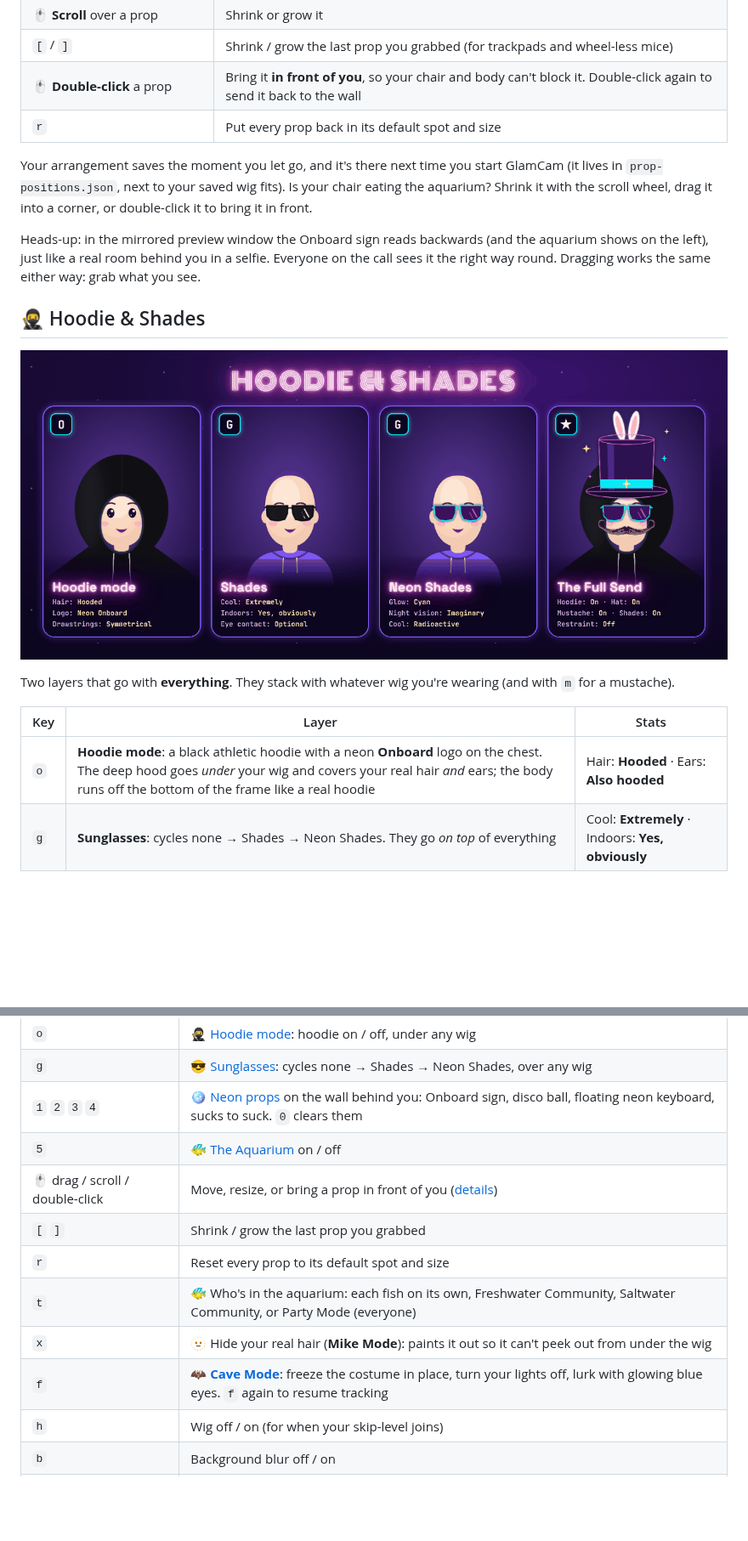
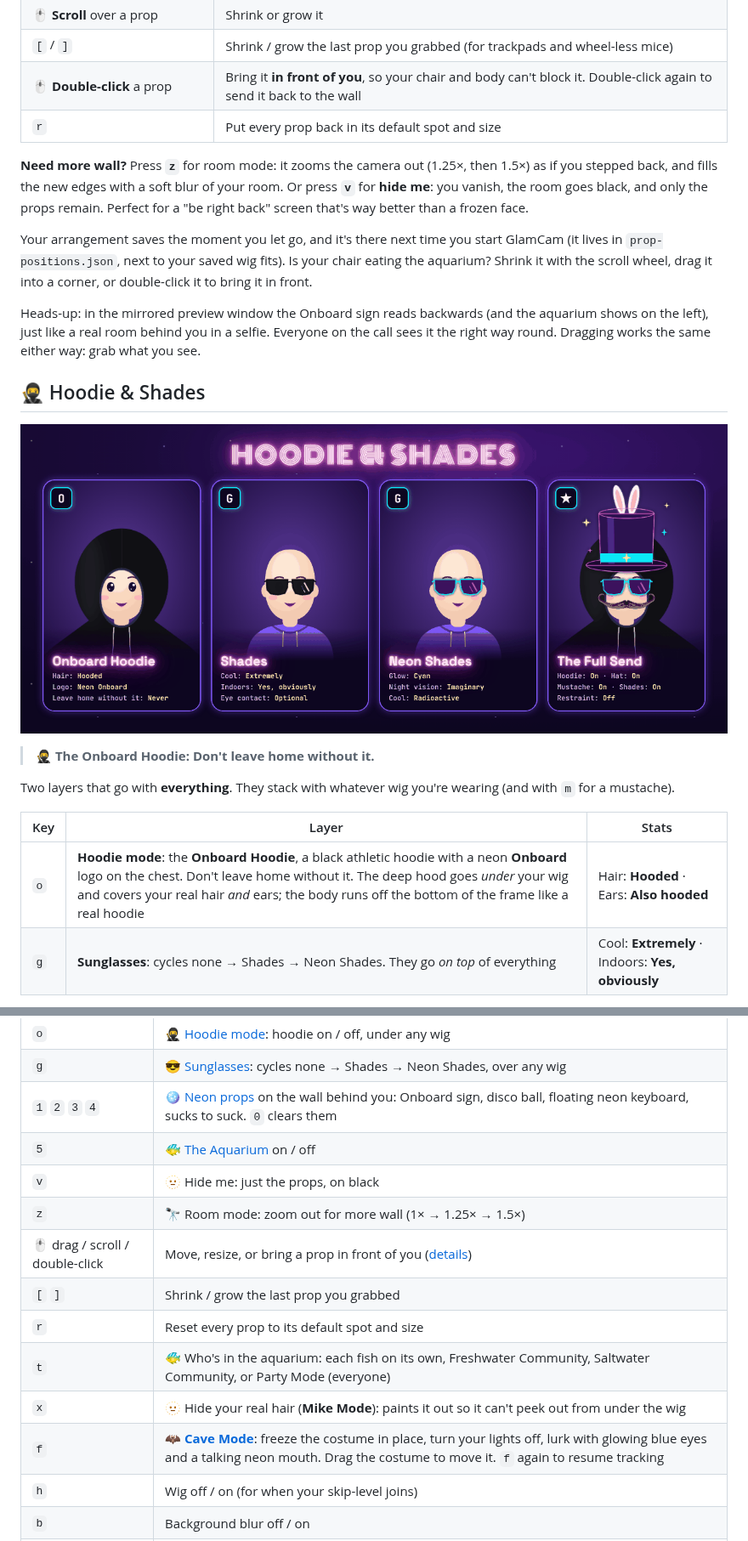
Before and after one commit to jdonohoo/glamcam, a Markdown page: README.md, 2 parts joined by grey strips. Shown at 85% size. Rendered like a GitHub page; pictures changed too: assets/wardrobe.png; blank space fills up the shorter version.

```diff
--- a/README.md
+++ b/README.md
@@ -136,6 +143,8 @@ Props hang *behind* you: GlamCam already knows which pixels are you (the same tr
 | 🖱️ **Double-click** a prop | Bring it **in front of you**, so your chair and body can't block it. Double-click again to send it back to the wall |
 | `r` | Put every prop back in its default spot and size |
 
+**Need more wall?** Press **`z`** for room mode: it zooms the camera out (1.25×, then 1.5×) as if you stepped back, and fills the new edges with a soft blur of your room. Or press **`v`** for **hide me**: you vanish, the room goes black, and only the props remain. Perfect for a "be right back" screen that's way better than a frozen face.
+
 Your arrangement saves the moment you let go, and it's there next time you start GlamCam (it lives in `prop-positions.json`, next to your saved wig fits). Is your chair eating the aquarium? Shrink it with the scroll wheel, drag it into a corner, or double-click it to bring it in front.
 
 Heads-up: in the mirrored preview window the Onboard sign reads backwards (and the aquarium shows on the left), just like a real room behind you in a selfie. Everyone on the call sees it the right way round. Dragging works the same either way: grab what you see.
@@ -144,11 +153,13 @@ Heads-up: in the mirrored preview window the Onboard sign reads backwards (and t
 
 <p align="center"><img src="assets/wardrobe.png" alt="Hoodie mode, Shades, Neon Shades, and The Full Send: hoodie plus top hat plus mustache plus neon shades"></p>
 
+> 🥷 **The Onboard Hoodie: Don't leave home without it.**
+
 Two layers that go with **everything**. They stack with whatever wig you're wearing (and with `m` for a mustache).
 
 | Key | Layer | Stats |
 |---|---|---|
-| `o` | **Hoodie mode**: a black athletic hoodie with a neon **Onboard** logo on the chest. The deep hood goes *under* your wig and covers your real hair *and* ears; the body runs off the bottom of the frame like a real hoodie | Hair: **Hooded** · Ears: **Also hooded** |
+| `o` | **Hoodie mode**: the **Onboard Hoodie**, a black athletic hoodie with a neon **Onboard** logo on the chest. Don't leave home without it. The deep hood goes *under* your wig and covers your real hair *and* ears; the body runs off the bottom of the frame like a real hoodie | Hair: **Hooded** · Ears: **Also hooded** |
 | `g` | **Sunglasses**: cycles none → Shades → Neon Shades. They go *on top* of everything | Cool: **Extremely** · Indoors: **Yes, obviously** |
 
 Stacking order, bottom to top: **hoodie** → **wig** → **mustache** → **shades**. Hoodie + Top Hat + Mustache + Neon Shades is officially known as **The Full Send**.
@@ -341,12 +352,14 @@ Click the **GlamCam** window first, then:
 | `g` | 😎 [Sunglasses](#-hoodie--shades): cycles none → Shades → Neon Shades, over any wig |
 | `1` `2` `3` `4` | 🪩 [Neon props](#-neon-props) on the wall behind you: Onboard sign, disco ball, floating neon keyboard, sucks to suck. `0` clears them |
 | `5` | 🐠 [The Aquarium](#-the-aquarium) on / off |
+| `v` | 🫥 Hide me: just the props, on black |
+| `z` | 🔭 Room mode: zoom out for more wall (1× → 1.25× → 1.5×) |
 | 🖱️ drag / scroll / double-click | Move, resize, or bring a prop in front of you ([details](#-neon-props)) |
 | `[` `]` | Shrink / grow the last prop you grabbed |
 | `r` | Reset every prop to its default spot and size |
 | `t` | 🐠 Who's in the aquarium: each fish on its own, Freshwater Community, Saltwater Community, or Party Mode (everyone) |
 | `x` | 🫥 Hide your real hair (**Mike Mode**): paints it out so it can't peek out from under the wig |
-| `f` | 🦇 **[Cave Mode](#-cave-mode)**: freeze the costume in place, turn your lights off, lurk with glowing blue eyes. `f` again to resume tracking |
+| `f` | 🦇 **[Cave Mode](#-cave-mode)**: freeze the costume in place, turn your lights off, lurk with glowing blue eyes and a talking neon mouth. Drag the costume to move it. `f` again to resume tracking |
 | `h` | Wig off / on (for when your skip-level joins) |
 | `b` | Background blur off / on |
 | `l` | Lighting match: dim the wig to match your room (off by default, because a wig lit by its own personal sun is funnier) |
```
Also changed, not shown: other parts of README.md (+13 -4 lines), .github/release-notes.md (+1 -1 lines), assets/cave.png, assets/keys.png, 4 other files.
